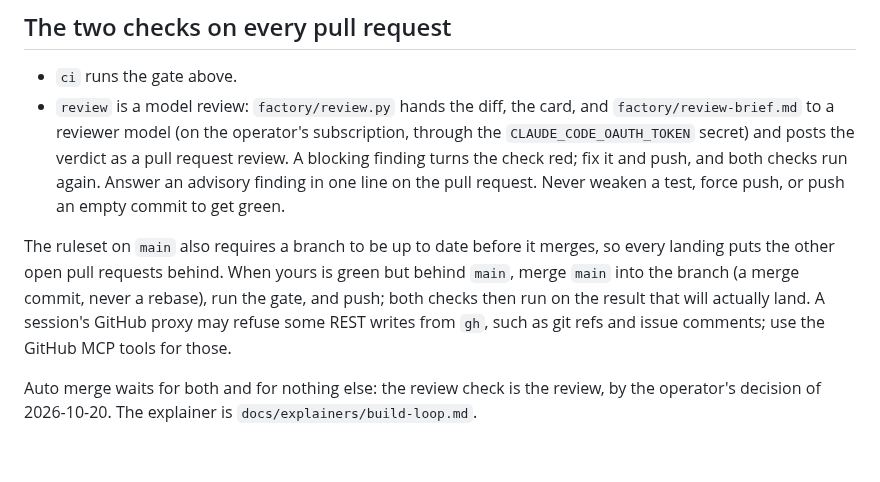
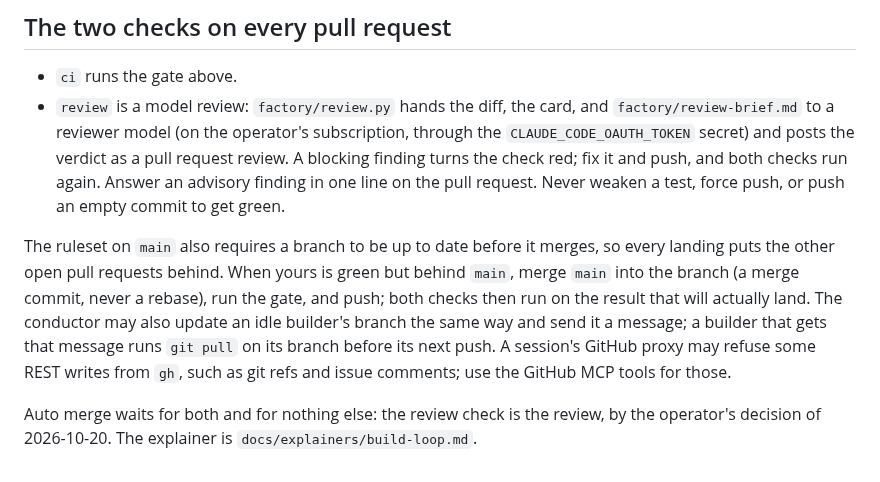
Before and after one commit to philgutowski/Phactory, a Markdown page: CLAUDE.md, the part around the change. Drawn GitHub-style.

Commit message:
A builder pulls after the conductor updates its branch; the conductor re dispatches a failed builder itself

```diff
--- a/CLAUDE.md
+++ b/CLAUDE.md
@@ -79,6 +79,6 @@ The card's own `slipway` block (see `.github/ISSUE_TEMPLATE/card.md`) holds `goo
 - `ci` runs the gate above.
 - `review` is a model review: `factory/review.py` hands the diff, the card, and `factory/review-brief.md` to a reviewer model (on the operator's subscription, through the `CLAUDE_CODE_OAUTH_TOKEN` secret) and posts the verdict as a pull request review. A blocking finding turns the check red; fix it and push, and both checks run again. Answer an advisory finding in one line on the pull request. Never weaken a test, force push, or push an empty commit to get green.
 
-The ruleset on `main` also requires a branch to be up to date before it merges, so every landing puts the other open pull requests behind. When yours is green but behind `main`, merge `main` into the branch (a merge commit, never a rebase), run the gate, and push; both checks then run on the result that will actually land. A session's GitHub proxy may refuse some REST writes from `gh`, such as git refs and issue comments; use the GitHub MCP tools for those.
+The ruleset on `main` also requires a branch to be up to date before it merges, so every landing puts the other open pull requests behind. When yours is green but behind `main`, merge `main` into the branch (a merge commit, never a rebase), run the gate, and push; both checks then run on the result that will actually land. The conductor may also update an idle builder's branch the same way and send it a message; a builder that gets that message runs `git pull` on its branch before its next push. A session's GitHub proxy may refuse some REST writes from `gh`, such as git refs and issue comments; use the GitHub MCP tools for those.
 
 Auto merge waits for both and for nothing else: the review check is the review, by the operator's decision of 2026-10-20. The explainer is `docs/explainers/build-loop.md`.
```
Also changed, not shown: 1 other file.
